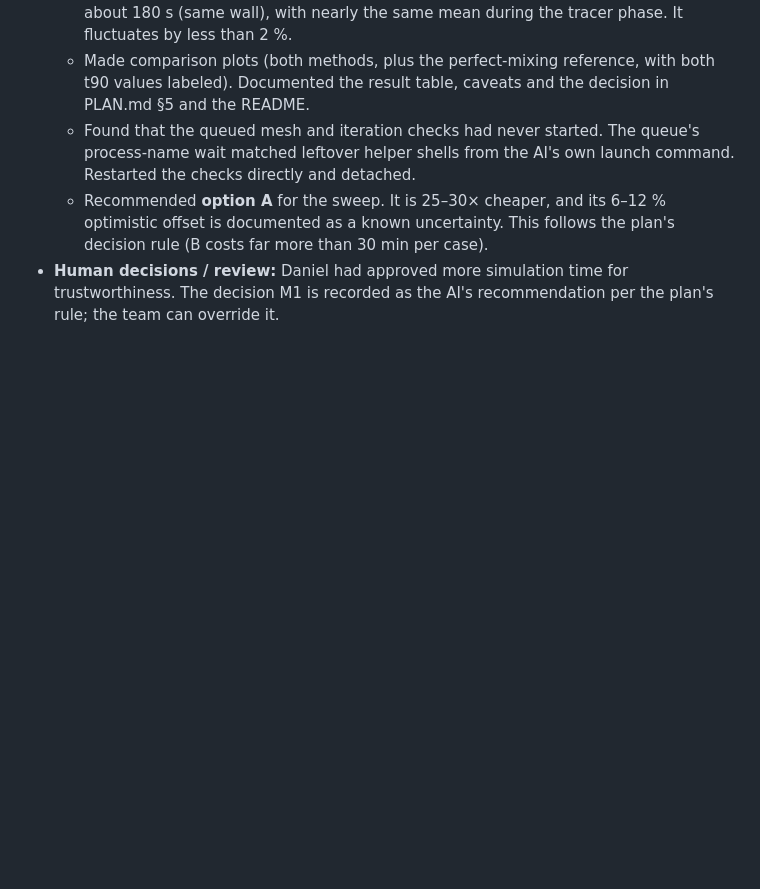
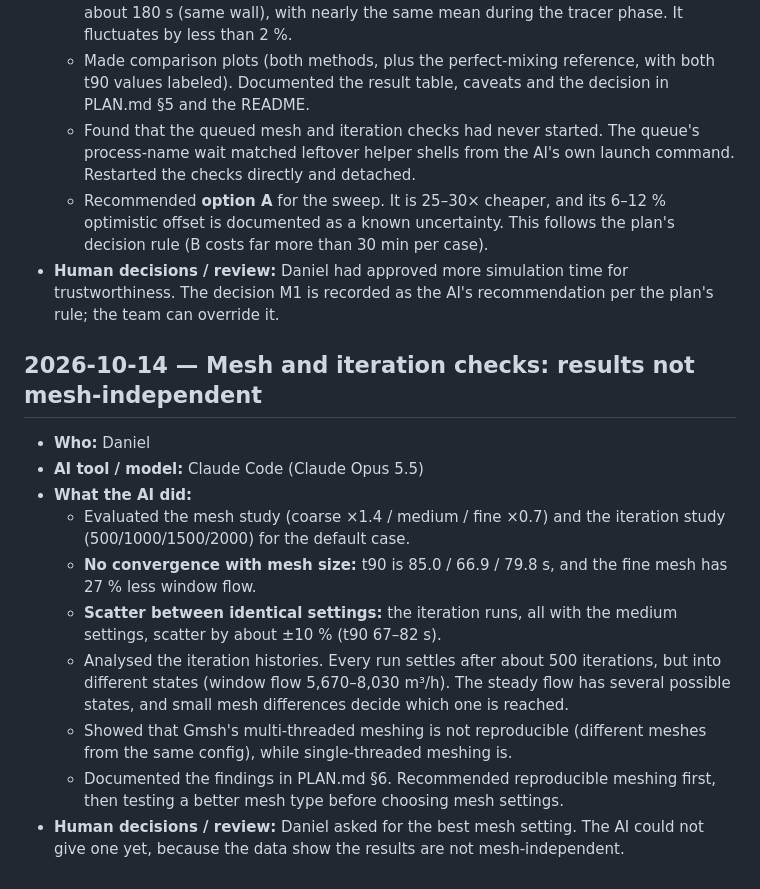
Before and after one commit to jvnvic/stosslueften, a Markdown page: log.md, the part around the change. GitHub-like rendering; blank space fills up the shorter version.

Commit message:
Mesh/iteration checks: results not mesh-independent; meshing not reproducible
Co-Authored-By: Claude Opus 5.5 (1M context) <noreply@anthropic.com>

```diff
--- a/log.md
+++ b/log.md
@@ -202,3 +202,15 @@ Template:
   - Found that the queued mesh and iteration checks had never started. The queue's process-name wait matched leftover helper shells from the AI's own launch command. Restarted the checks directly and detached.
   - Recommended **option A** for the sweep. It is 25–30× cheaper, and its 6–12 % optimistic offset is documented as a known uncertainty. This follows the plan's decision rule (B costs far more than 30 min per case).
 - **Human decisions / review:** Daniel had approved more simulation time for trustworthiness. The decision M1 is recorded as the AI's recommendation per the plan's rule; the team can override it.
+
+## 2026-10-14 — Mesh and iteration checks: results not mesh-independent
+- **Who:** Daniel
+- **AI tool / model:** Claude Code (Claude Opus 5.5)
+- **What the AI did:**
+  - Evaluated the mesh study (coarse ×1.4 / medium / fine ×0.7) and the iteration study (500/1000/1500/2000) for the default case.
+  - **No convergence with mesh size:** t90 is 85.0 / 66.9 / 79.8 s, and the fine mesh has 27 % less window flow.
+  - **Scatter between identical settings:** the iteration runs, all with the medium settings, scatter by about ±10 % (t90 67–82 s).
+  - Analysed the iteration histories. Every run settles after about 500 iterations, but into different states (window flow 5,670–8,030 m³/h). The steady flow has several possible states, and small mesh differences decide which one is reached.
+  - Showed that Gmsh's multi-threaded meshing is not reproducible (different meshes from the same config), while single-threaded meshing is.
+  - Documented the findings in PLAN.md §6. Recommended reproducible meshing first, then testing a better mesh type before choosing mesh settings.
+- **Human decisions / review:** Daniel asked for the best mesh setting. The AI could not give one yet, because the data show the results are not mesh-independent.
```
Also changed, not shown: PLAN.md (+13 -0 lines).
